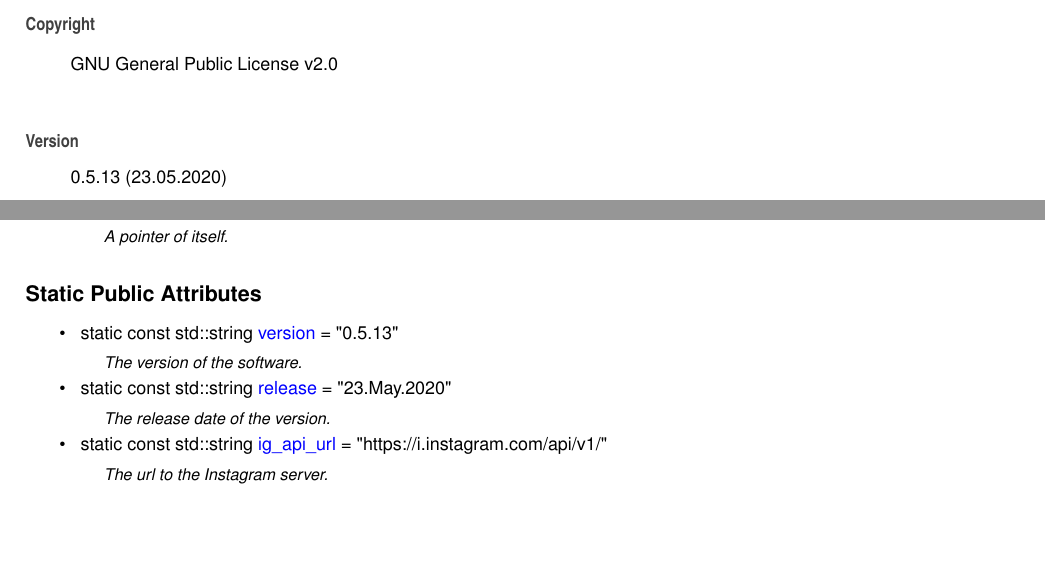
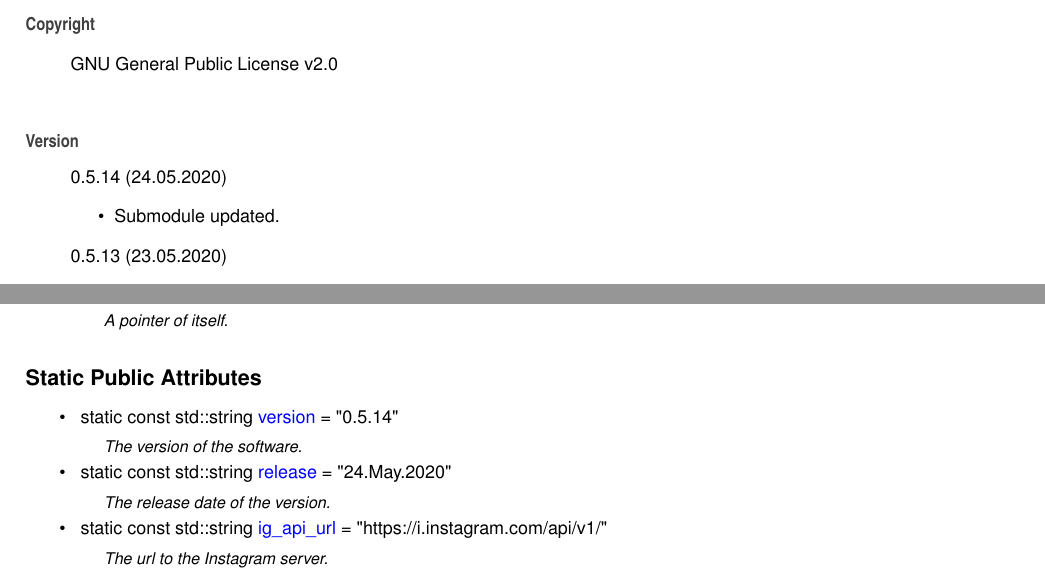
Before and after one commit to Spixmaster/instagram-private-api, a LaTeX thesis (doc/latex/refman.tex, which reads doc/latex/index.tex, doc/latex/structig_1_1Constants.tex): two parts of pages 9 and 25 of 71, joined at a grey line, cut so that both start at the same text, the shorter picture padded with empty space. Compiled offline with pdfLaTeX.

Commit message:
Submodule updated.

```diff
--- a/doc/latex/index.tex
+++ b/doc/latex/index.tex
@@ -5,6 +5,11 @@ Matheus Gabriel Werny de Lima
 G\+NU General Public License v2.\+0
 \end{DoxyCopyright}
 \begin{DoxyVersion}{Version}
+0.\+5.\+14 (24.\+05.\+2020)
+\begin{DoxyItemize}
+\item Submodule updated.
+\end{DoxyItemize}
+
 0.\+5.\+13 (23.\+05.\+2020)
 \begin{DoxyItemize}
 \item Submodule update.
--- a/doc/latex/structig_1_1Constants.tex
+++ b/doc/latex/structig_1_1Constants.tex
@@ -19,10 +19,10 @@ typedef std\+::shared\+\_\+ptr$<$ \mbox{\hyperlink{structig_1_1Constants}{Consta
 \begin{DoxyCompactItemize}
 \item
 \mbox{\Hypertarget{structig_1_1Constants_ac032c76433a8130c7bc920dac609667e}\label{structig_1_1Constants_ac032c76433a8130c7bc920dac609667e}}
-static const std\+::string \mbox{\hyperlink{structig_1_1Constants_ac032c76433a8130c7bc920dac609667e}{version}} = \char`\"{}0.\+5.\+13\char`\"{}
+static const std\+::string \mbox{\hyperlink{structig_1_1Constants_ac032c76433a8130c7bc920dac609667e}{version}} = \char`\"{}0.\+5.\+14\char`\"{}
 \begin{DoxyCompactList}\small\item\em The version of the software. \end{DoxyCompactList}\item
 \mbox{\Hypertarget{structig_1_1Constants_aa234d4a5c061d3af6822be1df89e1360}\label{structig_1_1Constants_aa234d4a5c061d3af6822be1df89e1360}}
-static const std\+::string \mbox{\hyperlink{structig_1_1Constants_aa234d4a5c061d3af6822be1df89e1360}{release}} = \char`\"{}23.May.\+2020\char`\"{}
+static const std\+::string \mbox{\hyperlink{structig_1_1Constants_aa234d4a5c061d3af6822be1df89e1360}{release}} = \char`\"{}24.May.\+2020\char`\"{}
 \begin{DoxyCompactList}\small\item\em The release date of the version. \end{DoxyCompactList}\item
 \mbox{\Hypertarget{structig_1_1Constants_a951cf7a9c4ffb26f8650895a9f558cb1}\label{structig_1_1Constants_a951cf7a9c4ffb26f8650895a9f558cb1}}
 static const std\+::string \mbox{\hyperlink{structig_1_1Constants_a951cf7a9c4ffb26f8650895a9f558cb1}{ig\+\_\+api\+\_\+url}} = \char`\"{}https\+://i.\+instagram.\+com/api/v1/\char`\"{}
```
Also changed, not shown: doc/latex/classig_1_1Device__inherit__graph.pdf, doc/latex/classig_1_1HuaweiMate9Pro__coll__graph.pdf, doc/latex/classig_1_1HuaweiMate9Pro__inherit__graph.pdf, doc/latex/classig_1_1LgG5__coll__graph.pdf, doc/latex/classig_1_1LgG5__inherit__graph.pdf, doc/latex/classig_1_1OnePlus3T__coll__graph.pdf, doc/latex/classig_1_1OnePlus3T__inherit__graph.pdf, doc/latex/classig_1_1OnePlus7__coll__graph.pdf, doc/latex/classig_1_1OnePlus7__inherit__graph.pdf, doc/latex/classig_1_1SamsungGalaxyS7Edge__coll__graph.pdf, doc/latex/classig_1_1SamsungGalaxyS7Edge__inherit__graph.pdf, doc/latex/classig_1_1SamsungGalaxyS7__coll__graph.pdf, doc/latex/classig_1_1SamsungGalaxyS7__inherit__graph.pdf, doc/latex/classig_1_1SamsungGalaxyS9Plus__coll__graph.pdf, 3 more files, 6 other files.
